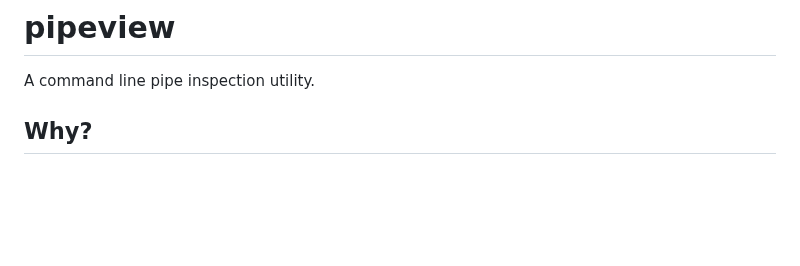
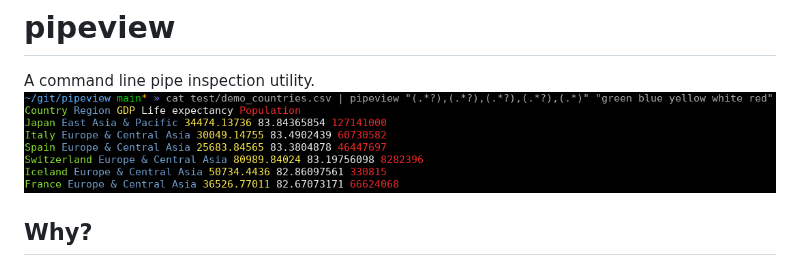
Before and after one commit to mihaigalos/pipeview, a Markdown page: README.md, the part around the change. Rendered like a GitHub page; pictures changed too: screenshots/pipeview.png (added); blank space fills up the shorter version.

Commit message:
Readme: Add screenshot

```diff
--- a/README.md
+++ b/README.md
@@ -1,5 +1,6 @@
 # pipeview
 A command line pipe inspection utility.
+![screenshot](screenshots/pipeview.png)
 
 ## Why?
 
```
Also changed, not shown: 2 other files.
